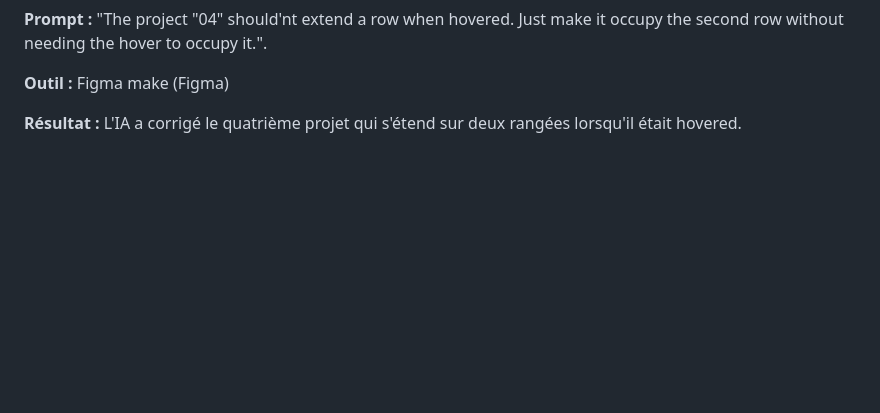
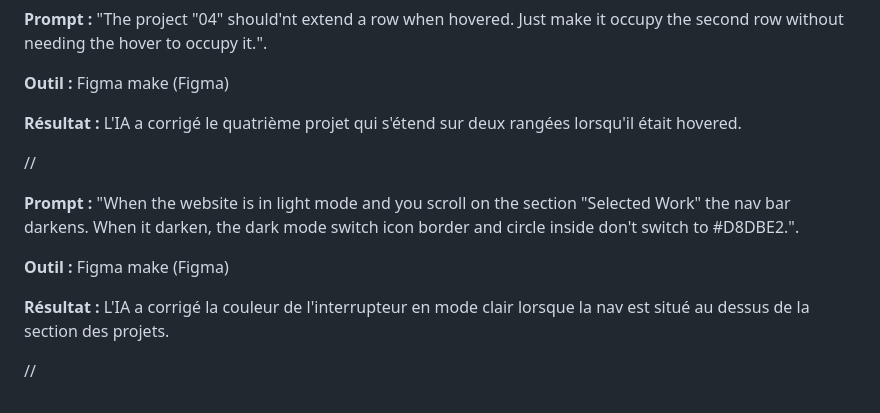
Before and after one commit to NicolasCruzzz/portfolio-nicolas-cruz, a Markdown page: JOURNAL.md, the part around one of its changes. Rendered like a GitHub page; blank space fills up the shorter version.

Commit message:
Revise journal entries with Figma prompts and results
Updated journal entries with prompts and results from Figma make tool, including changes to website design and descriptions.

```diff
--- a/JOURNAL.md
+++ b/JOURNAL.md
@@ -187,3 +186,13 @@ Currently finishing my degree in Multimedia Integration Techniques at Collège M
 ﻿﻿**Outil :** Figma make (Figma)
 
 ﻿﻿**Résultat :** L'IA a corrigé le quatrième projet qui s'étend sur deux rangées lorsqu'il était hovered.
+
+//
+
+**Prompt :** "When the website is in light mode and you scroll on the section "Selected Work" the nav bar darkens. When it darken, the dark mode switch icon border and circle inside don't switch to #D8DBE2.".
+
+﻿﻿**Outil :** Figma make (Figma)
+
+﻿﻿**Résultat :** L'IA a corrigé la couleur de l'interrupteur en mode clair lorsque la nav est situé au dessus de la section des projets.
+
+//
```
Also changed, not shown: other parts of JOURNAL.md (+0 -1 lines).
